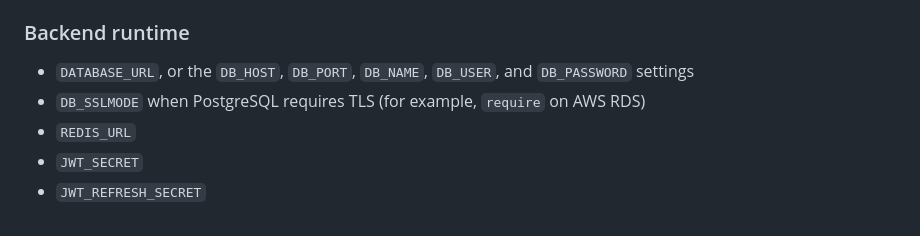
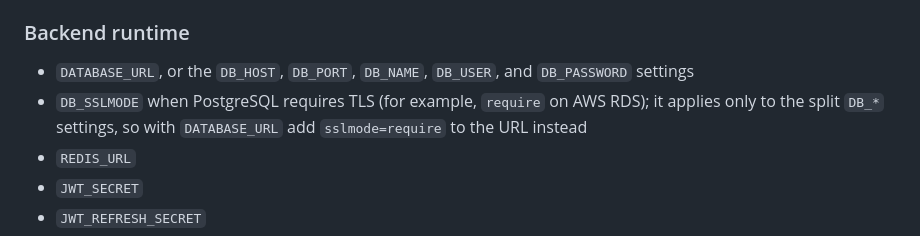
Before and after one commit to ivandem88-svg/AtlasCleanAI-Enterprise, a Markdown page: docs/development.md, the part around the change. GitHub-like rendering.

Commit message:
Clarify DB_SSLMODE only applies to split DB_* settings
getDatabaseUrl() returns DATABASE_URL as-is, so TLS there must be set with
the sslmode URL parameter.

```diff
--- a/docs/development.md
+++ b/docs/development.md
@@ -112,7 +112,7 @@ terraform validate
 ### Backend runtime
 
 - `DATABASE_URL`, or the `DB_HOST`, `DB_PORT`, `DB_NAME`, `DB_USER`, and `DB_PASSWORD` settings
-- `DB_SSLMODE` when PostgreSQL requires TLS (for example, `require` on AWS RDS)
+- `DB_SSLMODE` when PostgreSQL requires TLS (for example, `require` on AWS RDS); it applies only to the split `DB_*` settings, so with `DATABASE_URL` add `sslmode=require` to the URL instead
 - `REDIS_URL`
 - `JWT_SECRET`
 - `JWT_REFRESH_SECRET`
```
